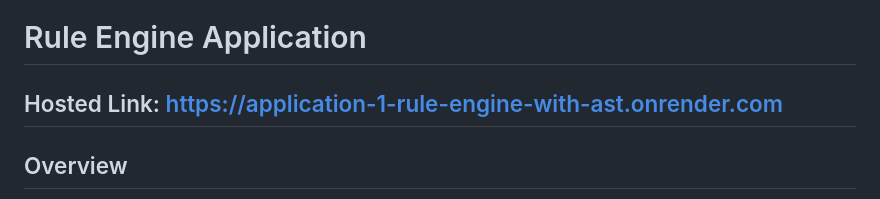
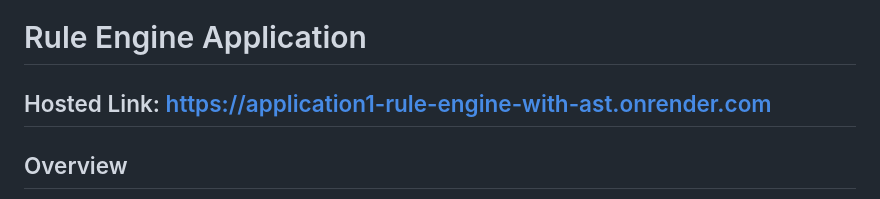
Before and after one commit to Deep0729/Application_-1-_Rule_-Engine_with_AST, a Markdown page: README.md, the part around the change. Rendered like a GitHub page.

```diff
--- a/README.md
+++ b/README.md
@@ -1,6 +1,6 @@
 # Rule Engine Application
 
-## Hosted Link: https://application-1-rule-engine-with-ast.onrender.com
+## Hosted Link: https://application1-rule-engine-with-ast.onrender.com
 
 ## Overview
 
```
